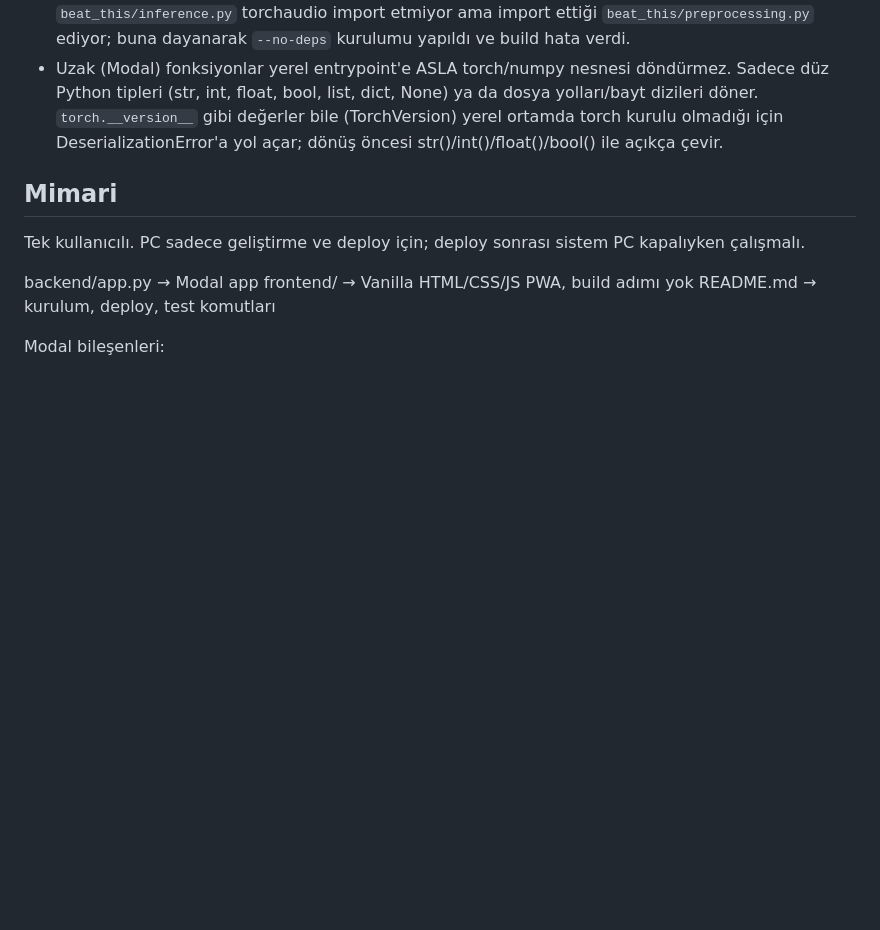
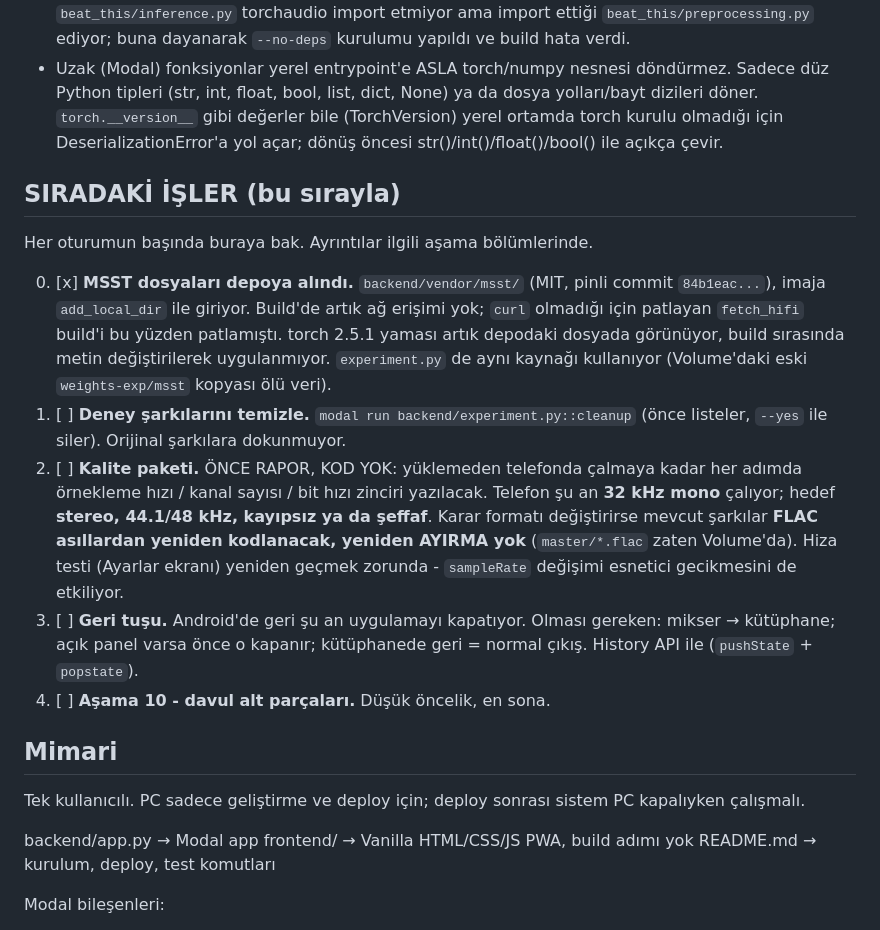
Before and after one commit to ozdemirmehmet10800-glitch/stem-mikser, a Markdown page: PLAN.md, the part around the change. Rendered like a GitHub page; blank space fills up the shorter version.

```diff
--- a/PLAN.md
+++ b/PLAN.md
@@ -14,6 +14,29 @@ Bu metni proje köküne PLAN.md olarak kaydet. Her yeni oturumda önce PLAN.md'y
 - torchaudio KURULU OLABİLİR ama BİZİM kodumuz ses I/O'su için onu kullanmaz. Yasak olan `torchaudio.load/save/info` (yeni sürümlerde backend sorunları var); `torchaudio.transforms` gibi saf torch dönüşümleri yasak değil ve üçüncü parti paketler (beat_this'in LogMelSpect'i) bunları kullanabilir. Kurulduğunda sürümü torch ile birebir eşleşmek zorunda. Bu kural `backend/app.py` içinde her import'ta kaynak taramasıyla, build'de de sürüm assert'iyle doğrulanıyor.
 - Bir paketin bağımlılığını değerlendirirken tek dosyaya bakma, IMPORT ZİNCİRİNİ takip et. `beat_this/inference.py` torchaudio import etmiyor ama import ettiği `beat_this/preprocessing.py` ediyor; buna dayanarak `--no-deps` kurulumu yapıldı ve build hata verdi.
 - Uzak (Modal) fonksiyonlar yerel entrypoint'e ASLA torch/numpy nesnesi döndürmez. Sadece düz Python tipleri (str, int, float, bool, list, dict, None) ya da dosya yolları/bayt dizileri döner. `torch.__version__` gibi değerler bile (TorchVersion) yerel ortamda torch kurulu olmadığı için DeserializationError'a yol açar; dönüş öncesi str()/int()/float()/bool() ile açıkça çevir.
+
+## SIRADAKİ İŞLER (bu sırayla)
+Her oturumun başında buraya bak. Ayrıntılar ilgili aşama bölümlerinde.
+
+0. [x] **MSST dosyaları depoya alındı.** `backend/vendor/msst/` (MIT, pinli
+   commit `84b1eac...`), imaja `add_local_dir` ile giriyor. Build'de artık ağ
+   erişimi yok; `curl` olmadığı için patlayan `fetch_hifi` build'i bu yüzden
+   patlamıştı. torch 2.5.1 yaması artık depodaki dosyada görünüyor, build
+   sırasında metin değiştirilerek uygulanmıyor. `experiment.py` de aynı
+   kaynağı kullanıyor (Volume'daki eski `weights-exp/msst` kopyası ölü veri).
+1. [ ] **Deney şarkılarını temizle.** `modal run backend/experiment.py::cleanup`
+   (önce listeler, `--yes` ile siler). Orijinal şarkılara dokunmuyor.
+2. [ ] **Kalite paketi.** ÖNCE RAPOR, KOD YOK: yüklemeden telefonda çalmaya
+   kadar her adımda örnekleme hızı / kanal sayısı / bit hızı zinciri
+   yazılacak. Telefon şu an **32 kHz mono** çalıyor; hedef **stereo,
+   44.1/48 kHz, kayıpsız ya da şeffaf**. Karar formatı değiştirirse mevcut
+   şarkılar **FLAC asıllardan yeniden kodlanacak, yeniden AYIRMA yok**
+   (`master/*.flac` zaten Volume'da). Hiza testi (Ayarlar ekranı) yeniden
+   geçmek zorunda - `sampleRate` değişimi esnetici gecikmesini de etkiliyor.
+3. [ ] **Geri tuşu.** Android'de geri şu an uygulamayı kapatıyor. Olması
+   gereken: mikser → kütüphane; açık panel varsa önce o kapanır; kütüphanede
+   geri = normal çıkış. History API ile (`pushState` + `popstate`).
+4. [ ] **Aşama 10 - davul alt parçaları.** Düşük öncelik, en sona.
 
 ## Mimari
 Tek kullanıcılı. PC sadece geliştirme ve deploy için; deploy sonrası sistem PC kapalıyken çalışmalı.
```
Also changed, not shown: NOTICE.md (+17 -5 lines).
